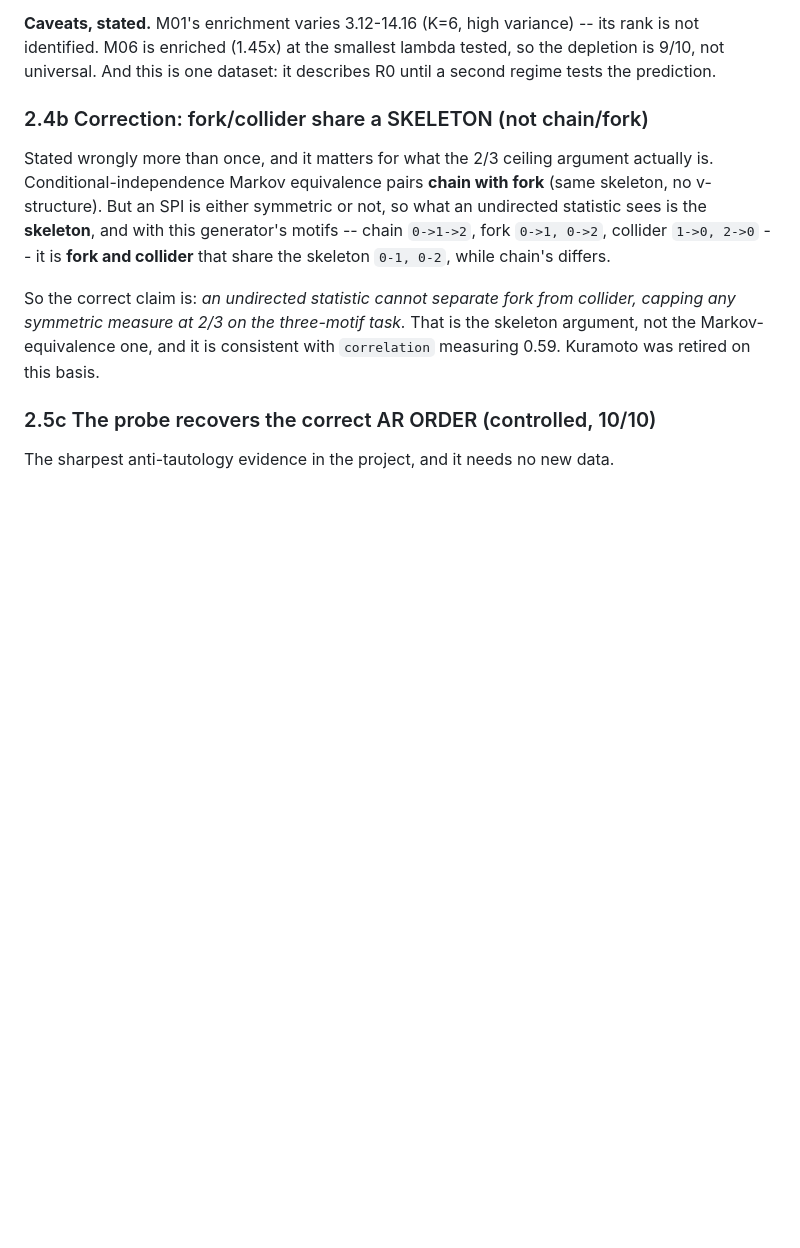
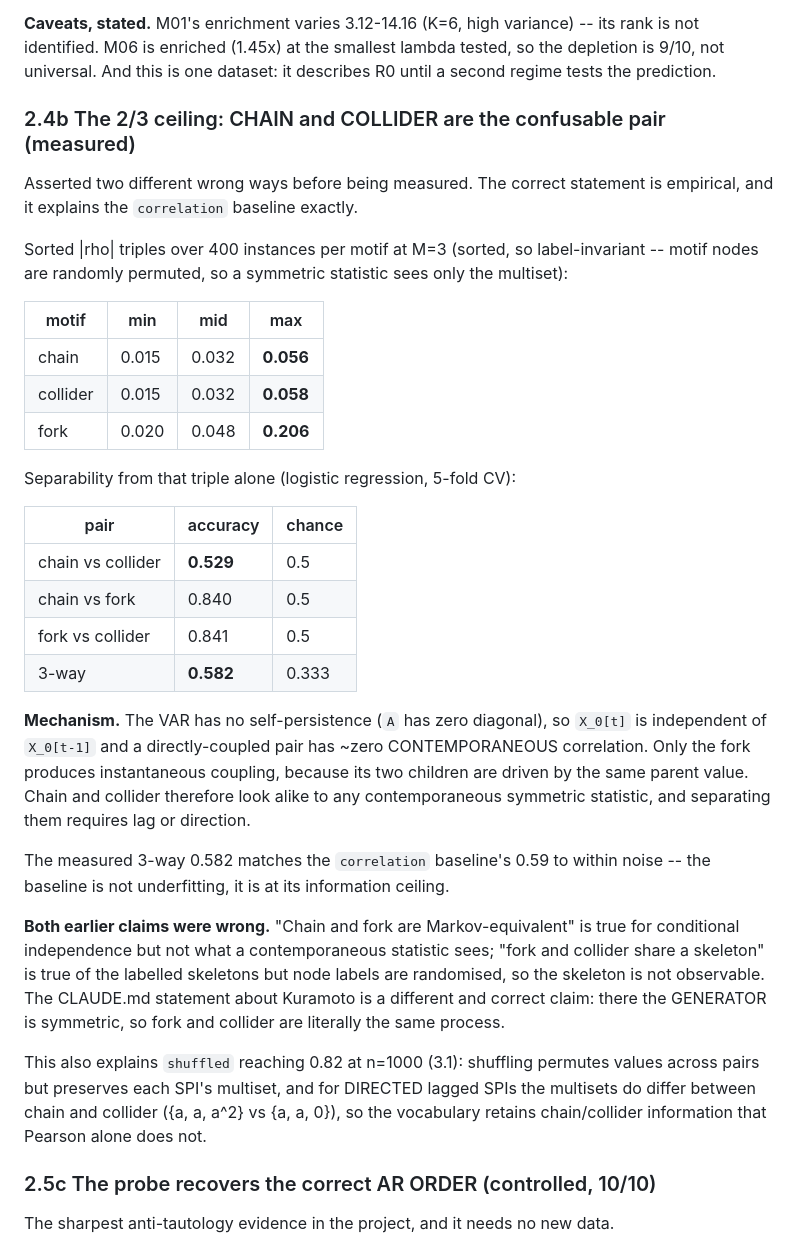
Before and after one commit to willedibam/eeml-2026-application, a Markdown page: docs/PROGRESS.md, the part around the change. GitHub-like rendering; blank space fills up the shorter version.

Commit message:
Measure the 2/3 ceiling instead of asserting it; both prior claims were wrong
Sorted |rho| triples over 400 instances/motif: chain (0.015,0.032,0.056) and
collider (0.015,0.032,0.058) are near-identical while fork (0.020,0.048,0.206)
is distinct. Separability from the triple alone: chain-vs-collider 0.529 (chance
0.5), 3-way 0.582 -- matching the correlation baseline's measured 0.59, so that
baseline is at its information ceiling rather than underfitting.

Mechanism: the VAR has no self-persistence, so a directly-coupled pair has ~zero
CONTEMPORANEOUS correlation; only the fork's shared parent produces instantaneous
coupling. Chain and collider are the confusable pair, and separating them needs
lag or direction.

Both earlier framings were wrong. Markov equivalence pairs chain with fork but
describes conditional independence, not what a contemporaneous statistic sees;
the labelled-skeleton argument fails because motif node labels are randomised.
The CLAUDE.md Kuramoto claim is a different and correct statement -- there the
generator itself is symmetric.

Also explains shuffled reaching 0.82: permuting across pairs preserves each SPI's
multiset, and directed lagged SPIs have multisets that differ between chain and
collider even when Pearson's do not.

Co-Authored-By: Claude Opus 5 <noreply@anthropic.com>

```diff
--- a/docs/PROGRESS.md
+++ b/docs/PROGRESS.md
@@ -288,20 +288,52 @@ its rank is not identified. M06 is enriched (1.45x) at the smallest lambda
 tested, so the depletion is 9/10, not universal. And this is one dataset: it
 describes R0 until a second regime tests the prediction.
 
-### 2.4b Correction: fork/collider share a SKELETON (not chain/fork)
+### 2.4b The 2/3 ceiling: CHAIN and COLLIDER are the confusable pair (measured)
 
-Stated wrongly more than once, and it matters for what the 2/3 ceiling argument
-actually is. Conditional-independence Markov equivalence pairs **chain with
-fork** (same skeleton, no v-structure). But an SPI is either symmetric or not,
-so what an undirected statistic sees is the **skeleton**, and with this
-generator's motifs -- chain `0->1->2`, fork `0->1, 0->2`, collider
-`1->0, 2->0` -- it is **fork and collider** that share the skeleton `0-1, 0-2`,
-while chain's differs.
+Asserted two different wrong ways before being measured. The correct statement
+is empirical, and it explains the `correlation` baseline exactly.
 
-So the correct claim is: *an undirected statistic cannot separate fork from
-collider, capping any symmetric measure at 2/3 on the three-motif task.* That is
-the skeleton argument, not the Markov-equivalence one, and it is consistent with
-`correlation` measuring 0.59. Kuramoto was retired on this basis.
+Sorted |rho| triples over 400 instances per motif at M=3 (sorted, so
+label-invariant -- motif nodes are randomly permuted, so a symmetric statistic
+sees only the multiset):
+
+| motif | min | mid | max |
+|---|---|---|---|
+| chain | 0.015 | 0.032 | **0.056** |
+| collider | 0.015 | 0.032 | **0.058** |
+| fork | 0.020 | 0.048 | **0.206** |
+
+Separability from that triple alone (logistic regression, 5-fold CV):
+
+| pair | accuracy | chance |
+|---|---|---|
+| chain vs collider | **0.529** | 0.5 |
+| chain vs fork | 0.840 | 0.5 |
+| fork vs collider | 0.841 | 0.5 |
+| 3-way | **0.582** | 0.333 |
+
+**Mechanism.** The VAR has no self-persistence (`A` has zero diagonal), so
+`X_0[t]` is independent of `X_0[t-1]` and a directly-coupled pair has ~zero
+CONTEMPORANEOUS correlation. Only the fork produces instantaneous coupling,
+because its two children are driven by the same parent value. Chain and
+collider therefore look alike to any contemporaneous symmetric statistic, and
+separating them requires lag or direction.
+
+The measured 3-way 0.582 matches the `correlation` baseline's 0.59 to within
+noise -- the baseline is not underfitting, it is at its information ceiling.
+
+**Both earlier claims were wrong.** "Chain and fork are Markov-equivalent" is
+true for conditional independence but not what a contemporaneous statistic sees;
+"fork and collider share a skeleton" is true of the labelled skeletons but node
+labels are randomised, so the skeleton is not observable. The
+CLAUDE.md statement about Kuramoto is a different and correct claim: there the
+GENERATOR is symmetric, so fork and collider are literally the same process.
+
+This also explains `shuffled` reaching 0.82 at n=1000 (3.1): shuffling permutes
+values across pairs but preserves each SPI's multiset, and for DIRECTED lagged
+SPIs the multisets do differ between chain and collider ({a, a, a^2} vs
+{a, a, 0}), so the vocabulary retains chain/collider information that Pearson
+alone does not.
 
 ### 2.5c The probe recovers the correct AR ORDER (controlled, 10/10)
 
```
